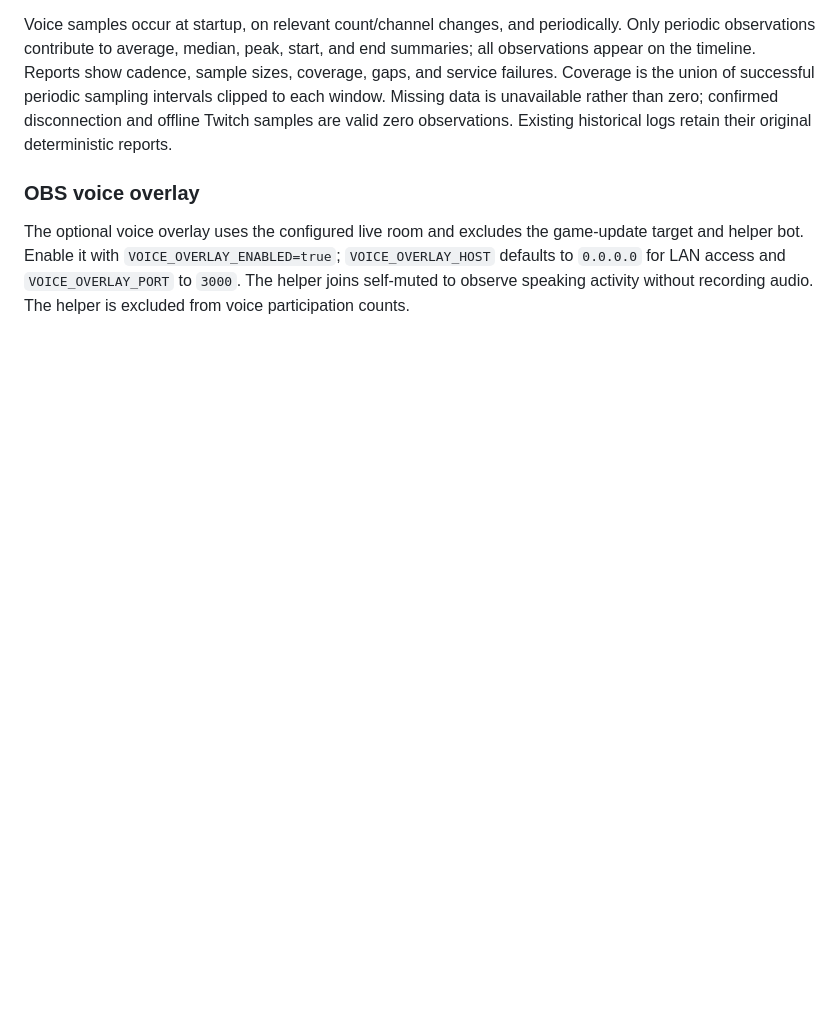
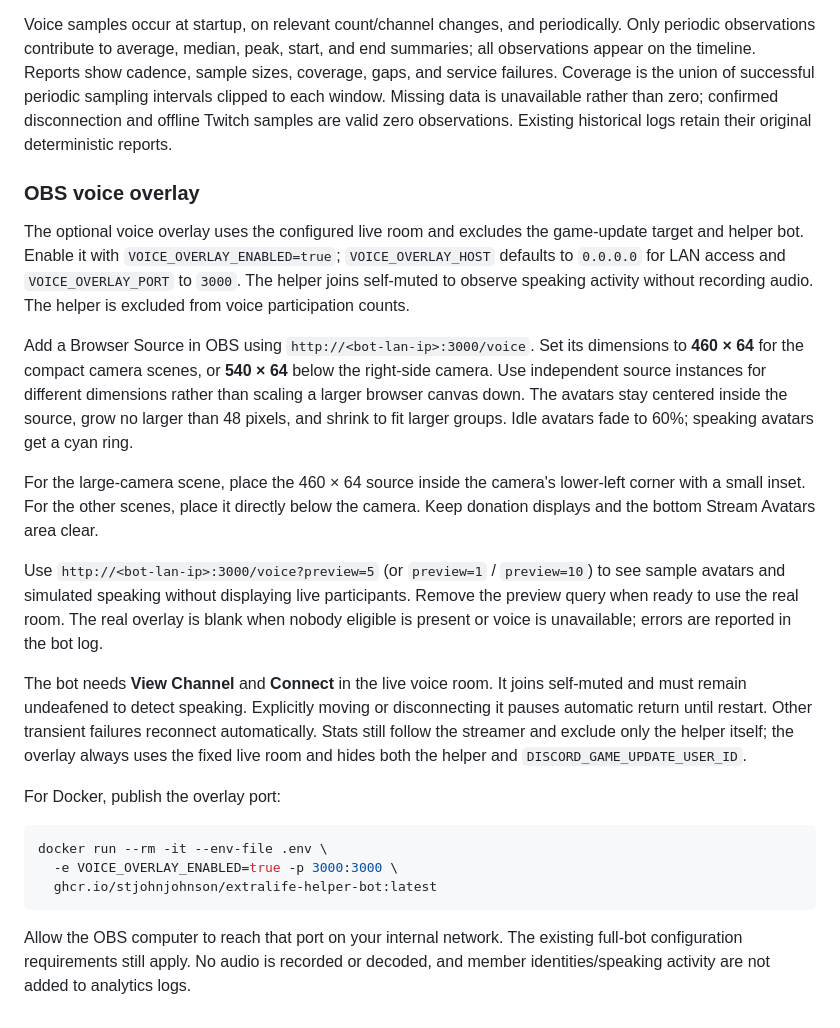
Before and after one commit to stjohnjohnson/extralife-helper-bot, a Markdown page: README.md, the part around the change. Drawn GitHub-style; blank space fills up the shorter version.

Commit message:
docs: explain OBS voice overlay setup and verification
Document fixed live-room filtering, centered avatar layouts for each camera scene, sample preview URLs, and speaking appearance. Explain separate-machine LAN access and Docker port publishing.

Clarify self-muted voice permissions, moderator disconnect behavior, transient reconnection, and the helper exclusion from participation counts. The overlay remains optional and requires the existing full-bot configuration.

````diff
--- a/README.md
+++ b/README.md
@@ -289,3 +289,21 @@ Voice samples occur at startup, on relevant count/channel changes, and periodica
 ### OBS voice overlay
 
 The optional voice overlay uses the configured live room and excludes the game-update target and helper bot. Enable it with `VOICE_OVERLAY_ENABLED=true`; `VOICE_OVERLAY_HOST` defaults to `0.0.0.0` for LAN access and `VOICE_OVERLAY_PORT` to `3000`. The helper joins self-muted to observe speaking activity without recording audio. The helper is excluded from voice participation counts.
+
+Add a Browser Source in OBS using `http://<bot-lan-ip>:3000/voice`. Set its dimensions to **460 × 64** for the compact camera scenes, or **540 × 64** below the right-side camera. Use independent source instances for different dimensions rather than scaling a larger browser canvas down. The avatars stay centered inside the source, grow no larger than 48 pixels, and shrink to fit larger groups. Idle avatars fade to 60%; speaking avatars get a cyan ring.
+
+For the large-camera scene, place the 460 × 64 source inside the camera's lower-left corner with a small inset. For the other scenes, place it directly below the camera. Keep donation displays and the bottom Stream Avatars area clear.
+
+Use `http://<bot-lan-ip>:3000/voice?preview=5` (or `preview=1` / `preview=10`) to see sample avatars and simulated speaking without displaying live participants. Remove the preview query when ready to use the real room. The real overlay is blank when nobody eligible is present or voice is unavailable; errors are reported in the bot log.
+
+The bot needs **View Channel** and **Connect** in the live voice room. It joins self-muted and must remain undeafened to detect speaking. Explicitly moving or disconnecting it pauses automatic return until restart. Other transient failures reconnect automatically. Stats still follow the streamer and exclude only the helper itself; the overlay always uses the fixed live room and hides both the helper and `DISCORD_GAME_UPDATE_USER_ID`.
+
+For Docker, publish the overlay port:
+
+```bash
+docker run --rm -it --env-file .env \
+  -e VOICE_OVERLAY_ENABLED=true -p 3000:3000 \
+  ghcr.io/stjohnjohnson/extralife-helper-bot:latest
+```
+
+Allow the OBS computer to reach that port on your internal network. The existing full-bot configuration requirements still apply. No audio is recorded or decoded, and member identities/speaking activity are not added to analytics logs.
````
